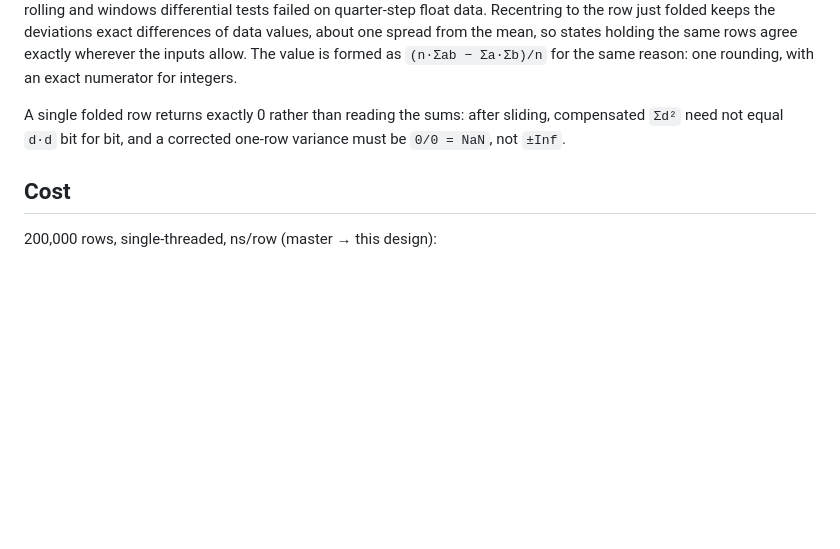
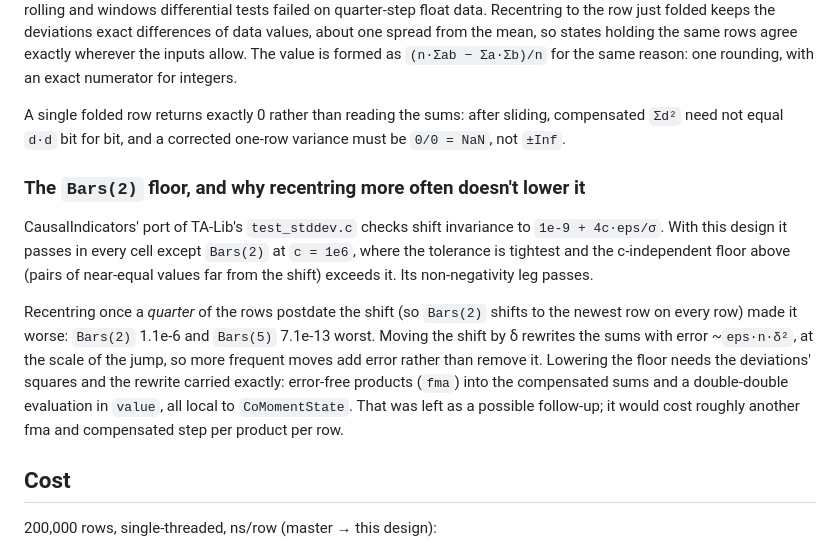
Before and after one commit to farrellm/CausalFrames.jl, a Markdown page: notes/variance-cancellation.md, the part around the change. Drawn GitHub-style; blank space fills up the shorter version.

Commit message:
Record the Bars(2) floor and the rejected faster-recentring experiment
Co-Authored-By: Claude Opus 5.5 <noreply@anthropic.com>
Claude-Session: https://claude.ai/code/session_01Snge2KWNAczMsPBZCg1xp1

```diff
--- a/notes/variance-cancellation.md
+++ b/notes/variance-cancellation.md
@@ -94,6 +94,24 @@ A single folded row returns exactly 0 rather than reading the sums: after
 sliding, compensated `Σd²` need not equal `d·d` bit for bit, and a corrected
 one-row variance must be `0/0 = NaN`, not `±Inf`.
 
+### The `Bars(2)` floor, and why recentring more often doesn't lower it
+
+CausalIndicators' port of TA-Lib's `test_stddev.c` checks shift invariance
+to `1e-9 + 4c·eps/σ`. With this design it passes in every cell except
+`Bars(2)` at `c = 1e6`, where the tolerance is tightest and the c-independent
+floor above (pairs of near-equal values far from the shift) exceeds it. Its
+non-negativity leg passes.
+
+Recentring once a *quarter* of the rows postdate the shift (so `Bars(2)`
+shifts to the newest row on every row) made it worse: `Bars(2)` 1.1e-6 and
+`Bars(5)` 7.1e-13 worst. Moving the shift by δ rewrites the sums with error
+~`eps·n·δ²`, at the scale of the jump, so more frequent moves add error rather
+than remove it. Lowering the floor needs the deviations' squares and the
+rewrite carried exactly: error-free products (`fma`) into the compensated sums
+and a double-double evaluation in `value`, all local to `CoMomentState`. That
+was left as a possible follow-up; it would cost roughly another fma and
+compensated step per product per row.
+
 ## Cost
 
 200,000 rows, single-threaded, ns/row (master → this design):
```
